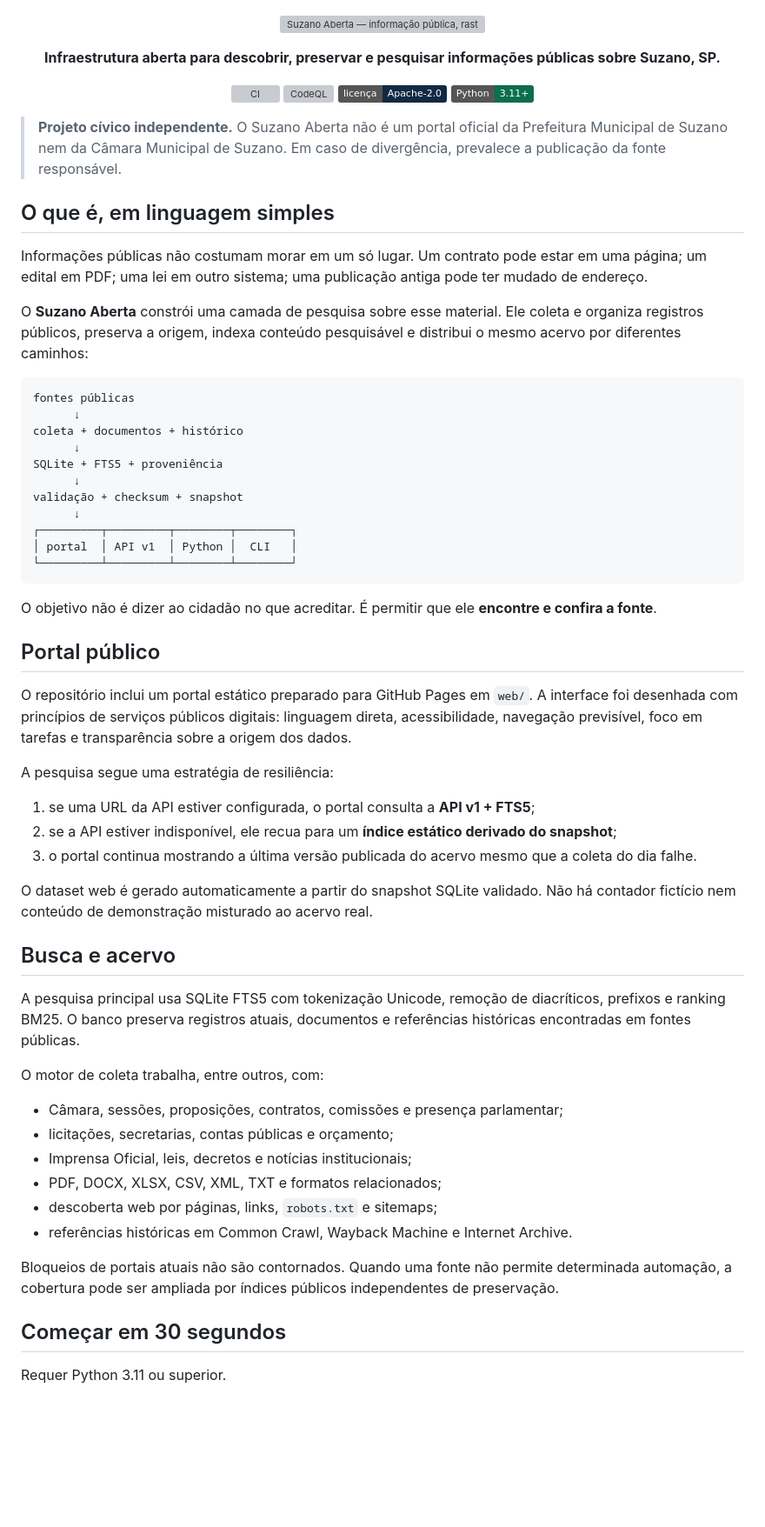
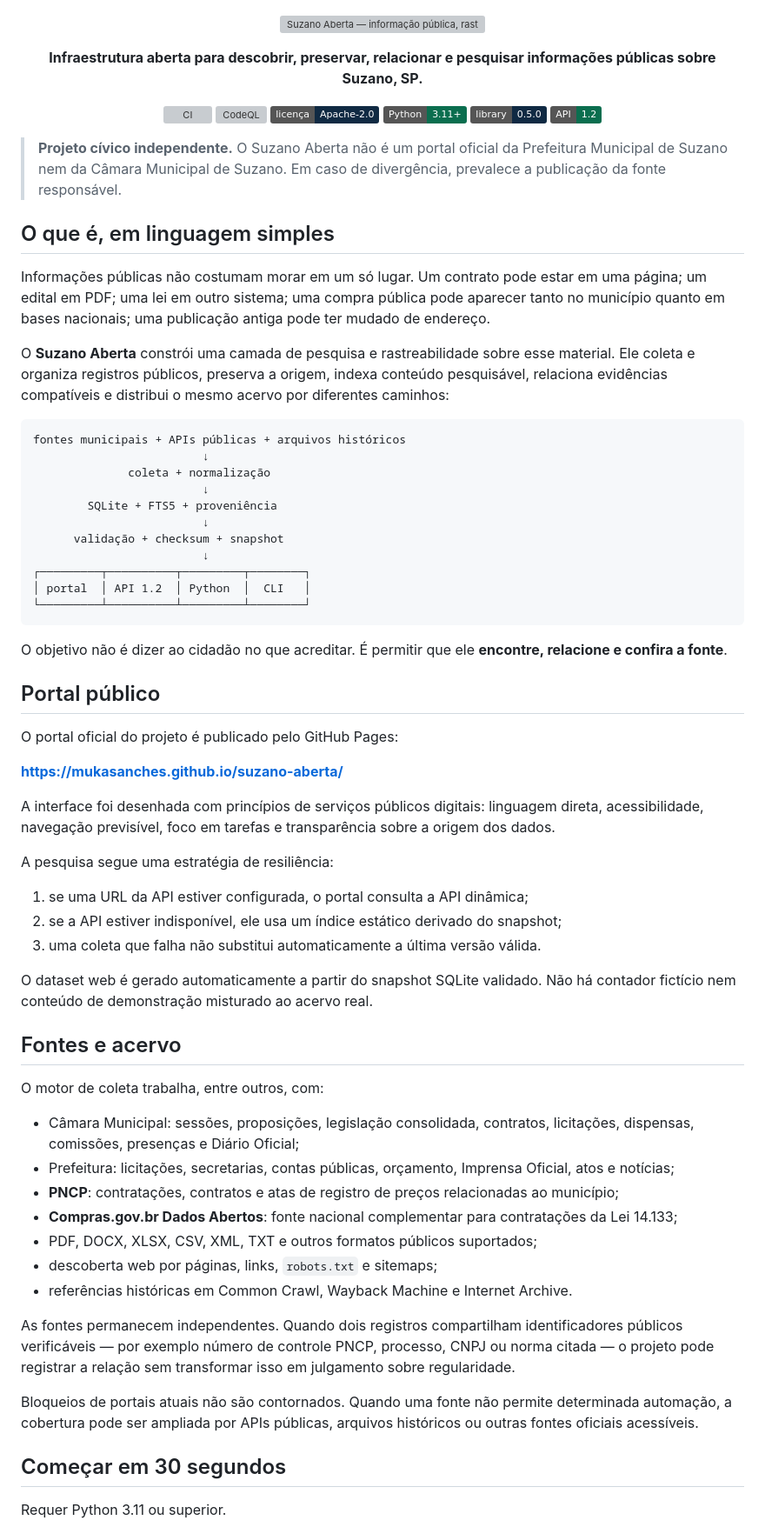
Before and after one commit to MukaSanches/suzano-aberta, a Markdown page: README.md, the part around one of its changes. Shown at 87% size. Drawn GitHub-style; badges without logos; blank space fills up the shorter version; grey boxes are pictures that could not be loaded.

Commit message:
docs: align README with library 0.5 and API 1.2

````diff
--- a/README.md
+++ b/README.md
@@ -3,7 +3,7 @@
 </p>
 
 <p align="center">
-  <strong>Infraestrutura aberta para descobrir, preservar e pesquisar informações públicas sobre Suzano, SP.</strong>
+  <strong>Infraestrutura aberta para descobrir, preservar, relacionar e pesquisar informações públicas sobre Suzano, SP.</strong>
 </p>
 
 <p align="center">
@@ -11,58 +11,65 @@
   <a href="https://github.com/MukaSanches/suzano-aberta/actions/workflows/codeql.yml"><img alt="CodeQL" src="https://github.com/MukaSanches/suzano-aberta/actions/workflows/codeql.yml/badge.svg"></a>
   <a href="LICENSE"><img alt="Licença Apache 2.0" src="https://img.shields.io/badge/licen%C3%A7a-Apache--2.0-102A43"></a>
   <img alt="Python 3.11+" src="https://img.shields.io/badge/Python-3.11%2B-0B6E4F">
+  <img alt="Biblioteca 0.5.0" src="https://img.shields.io/badge/library-0.5.0-102A43">
+  <img alt="API 1.2" src="https://img.shields.io/badge/API-1.2-0B6E4F">
 </p>
 
 > **Projeto cívico independente.** O Suzano Aberta não é um portal oficial da Prefeitura Municipal de Suzano nem da Câmara Municipal de Suzano. Em caso de divergência, prevalece a publicação da fonte responsável.
 
 ## O que é, em linguagem simples
 
-Informações públicas não costumam morar em um só lugar. Um contrato pode estar em uma página; um edital em PDF; uma lei em outro sistema; uma publicação antiga pode ter mudado de endereço.
+Informações públicas não costumam morar em um só lugar. Um contrato pode estar em uma página; um edital em PDF; uma lei em outro sistema; uma compra pública pode aparecer tanto no município quanto em bases nacionais; uma publicação antiga pode ter mudado de endereço.
 
-O **Suzano Aberta** constrói uma camada de pesquisa sobre esse material. Ele coleta e organiza registros públicos, preserva a origem, indexa conteúdo pesquisável e distribui o mesmo acervo por diferentes caminhos:
+O **Suzano Aberta** constrói uma camada de pesquisa e rastreabilidade sobre esse material. Ele coleta e organiza registros públicos, preserva a origem, indexa conteúdo pesquisável, relaciona evidências compatíveis e distribui o mesmo acervo por diferentes caminhos:
 
 ```text
-fontes públicas
-      ↓
-coleta + documentos + histórico
-      ↓
-SQLite + FTS5 + proveniência
-      ↓
-validação + checksum + snapshot
-      ↓
-┌─────────┬─────────┬────────┬────────┐
-│ portal  │ API v1  │ Python │  CLI   │
-└─────────┴─────────┴────────┴────────┘
+fontes municipais + APIs públicas + arquivos históricos
+                         ↓
+              coleta + normalização
+                         ↓
+        SQLite + FTS5 + proveniência
+                         ↓
+      validação + checksum + snapshot
+                         ↓
+┌─────────┬──────────┬─────────┬────────┐
+│ portal  │ API 1.2  │ Python  │  CLI   │
+└─────────┴──────────┴─────────┴────────┘
 ```
 
-O objetivo não é dizer ao cidadão no que acreditar. É permitir que ele **encontre e confira a fonte**.
+O objetivo não é dizer ao cidadão no que acreditar. É permitir que ele **encontre, relacione e confira a fonte**.
 
 ## Portal público
 
-O repositório inclui um portal estático preparado para GitHub Pages em `web/`. A interface foi desenhada com princípios de serviços públicos digitais: linguagem direta, acessibilidade, navegação previsível, foco em tarefas e transparência sobre a origem dos dados.
+O portal oficial do projeto é publicado pelo GitHub Pages:
+
+**https://mukasanches.github.io/suzano-aberta/**
+
+A interface foi desenhada com princípios de serviços públicos digitais: linguagem direta, acessibilidade, navegação previsível, foco em tarefas e transparência sobre a origem dos dados.
 
 A pesquisa segue uma estratégia de resiliência:
 
-1. se uma URL da API estiver configurada, o portal consulta a **API v1 + FTS5**;
-2. se a API estiver indisponível, ele recua para um **índice estático derivado do snapshot**;
-3. o portal continua mostrando a última versão publicada do acervo mesmo que a coleta do dia falhe.
+1. se uma URL da API estiver configurada, o portal consulta a API dinâmica;
+2. se a API estiver indisponível, ele usa um índice estático derivado do snapshot;
+3. uma coleta que falha não substitui automaticamente a última versão válida.
 
 O dataset web é gerado automaticamente a partir do snapshot SQLite validado. Não há contador fictício nem conteúdo de demonstração misturado ao acervo real.
 
-## Busca e acervo
-
-A pesquisa principal usa SQLite FTS5 com tokenização Unicode, remoção de diacríticos, prefixos e ranking BM25. O banco preserva registros atuais, documentos e referências históricas encontradas em fontes públicas.
+## Fontes e acervo
 
 O motor de coleta trabalha, entre outros, com:
 
-- Câmara, sessões, proposições, contratos, comissões e presença parlamentar;
-- licitações, secretarias, contas públicas e orçamento;
-- Imprensa Oficial, leis, decretos e notícias institucionais;
-- PDF, DOCX, XLSX, CSV, XML, TXT e formatos relacionados;
+- Câmara Municipal: sessões, proposições, legislação consolidada, contratos, licitações, dispensas, comissões, presenças e Diário Oficial;
+- Prefeitura: licitações, secretarias, contas públicas, orçamento, Imprensa Oficial, atos e notícias;
+- **PNCP**: contratações, contratos e atas de registro de preços relacionadas ao município;
+- **Compras.gov.br Dados Abertos**: fonte nacional complementar para contratações da Lei 14.133;
+- PDF, DOCX, XLSX, CSV, XML, TXT e outros formatos públicos suportados;
 - descoberta web por páginas, links, `robots.txt` e sitemaps;
 - referências históricas em Common Crawl, Wayback Machine e Internet Archive.
 
-Bloqueios de portais atuais não são contornados. Quando uma fonte não permite determinada automação, a cobertura pode ser ampliada por índices públicos independentes de preservação.
+As fontes permanecem independentes. Quando dois registros compartilham identificadores públicos verificáveis — por exemplo número de controle PNCP, processo, CNPJ ou norma citada — o projeto pode registrar a relação sem transformar isso em julgamento sobre regularidade.
+
+Bloqueios de portais atuais não são contornados. Quando uma fonte não permite determinada automação, a cobertura pode ser ampliada por APIs públicas, arquivos históricos ou outras fontes oficiais acessíveis.
 
 ## Começar em 30 segundos
 
````
Also changed, not shown: other parts of README.md (+53 -28 lines).
